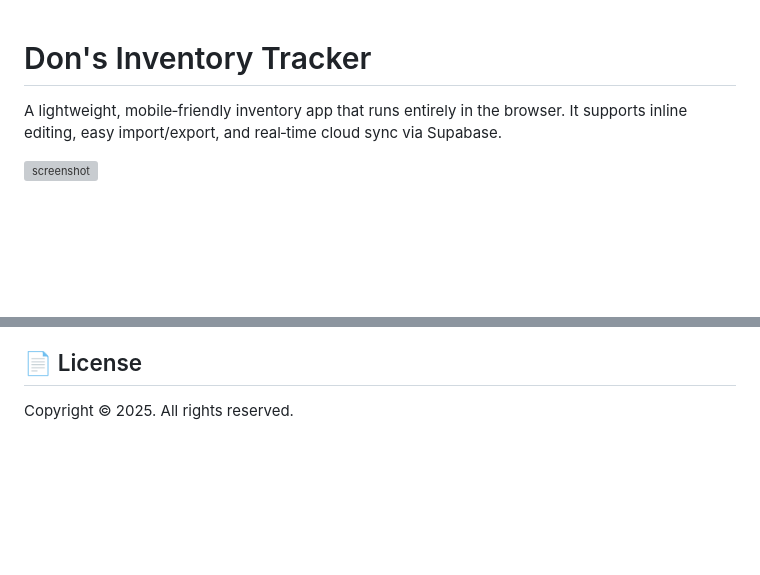
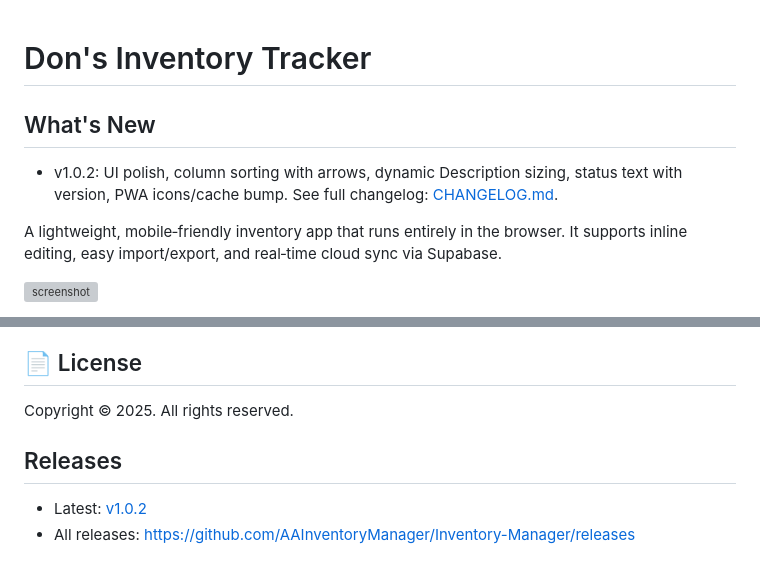
Before and after one commit to AAInventoryManager/Inventory-Manager, a Markdown page: README.md, 2 parts joined by grey strips. Rendered like a GitHub page; blank space fills up the shorter version; grey boxes are pictures that could not be loaded.

Commit message:
docs: add What's New and Releases links

```diff
--- a/README.md
+++ b/README.md
@@ -1,4 +1,9 @@
 # Don's Inventory Tracker
+
+## What's New
+- v1.0.2: UI polish, column sorting with arrows, dynamic Description sizing, status text with version, PWA icons/cache bump.
+  See full changelog: [CHANGELOG.md](./CHANGELOG.md).
+
 
 A lightweight, mobile‑friendly inventory app that runs entirely in the browser. It supports inline editing, easy import/export, and real‑time cloud sync via Supabase.
 
@@ -130,3 +135,9 @@ Notes:
 ## 📄 License
 
 Copyright © 2025. All rights reserved.
+
+
+
+## Releases
+- Latest: [v1.0.2](https://github.com/AAInventoryManager/Inventory-Manager/releases/latest)
+- All releases: https://github.com/AAInventoryManager/Inventory-Manager/releases
```
